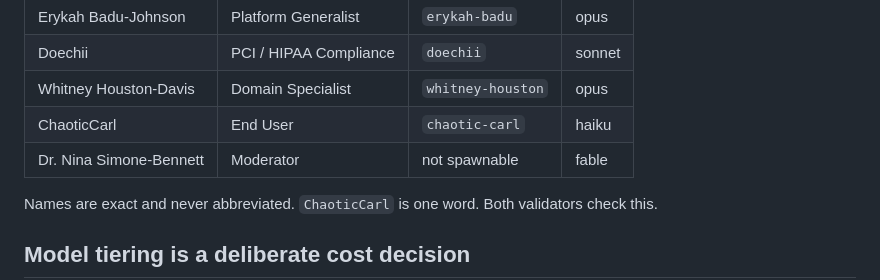
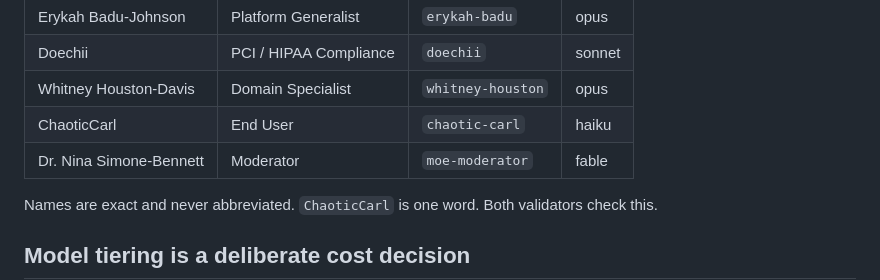
Before and after one commit to bgreg/moe-peer-review, a Markdown page: docs/personas.md, the part around the change. Drawn GitHub-style.

Commit message:
Mark the moderator as spawned in the persona table
One table cell in personas.md still read "not spawnable" after the v3.0 documentation pass.

Claude-Session: https://claude.ai/code/session_01K499q3yJbojJPt8X7LKrN4

```diff
--- a/docs/personas.md
+++ b/docs/personas.md
@@ -19,7 +19,7 @@ and chooses whom to engage, so the same panel argues differently about different
 | Doechii | PCI / HIPAA Compliance | `doechii` | sonnet |
 | Whitney Houston-Davis | Domain Specialist | `whitney-houston` | opus |
 | ChaoticCarl | End User | `chaotic-carl` | haiku |
-| Dr. Nina Simone-Bennett | Moderator | not spawnable | fable |
+| Dr. Nina Simone-Bennett | Moderator | `moe-moderator` | fable |
 
 Names are exact and never abbreviated. `ChaoticCarl` is one word. Both validators check this.
 
```
